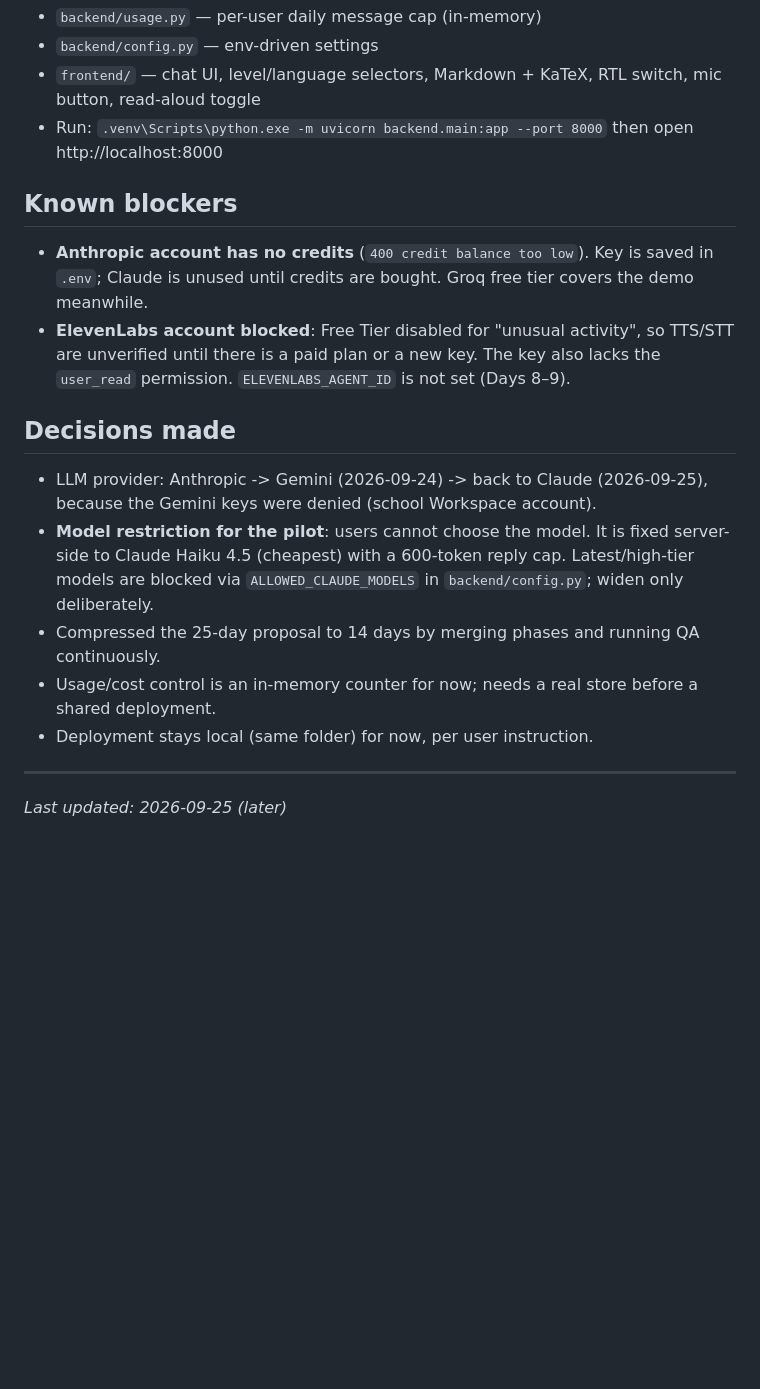
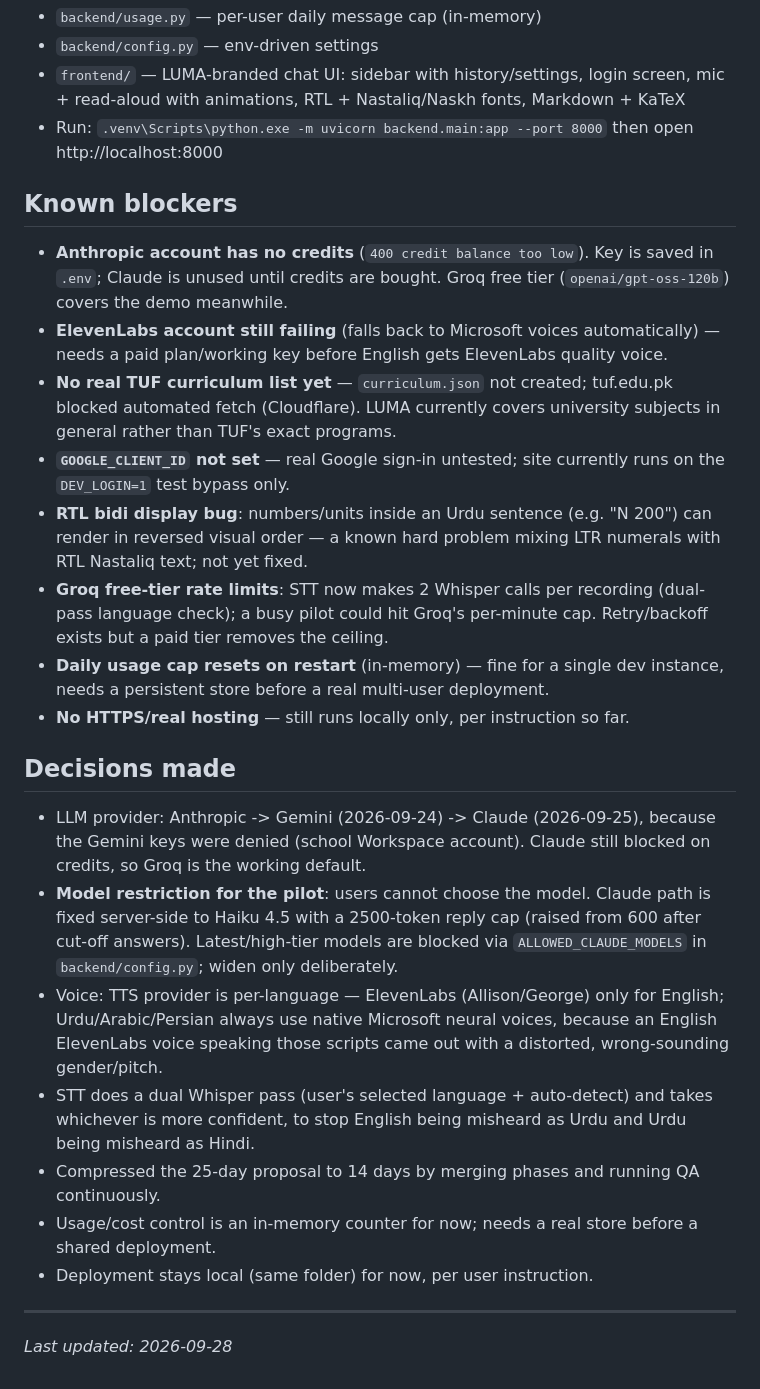
Before and after one commit to RafayHussain103525/AI_tutor, a Markdown page: PROGRESS.md, the part around one of its changes. GitHub-like rendering; blank space fills up the shorter version.

```diff
--- a/PROGRESS.md
+++ b/PROGRESS.md
@@ -32,20 +36,28 @@ Tracks the 14-day compressed plan against what's actually done. Updated after ev
 - `backend/usage.py` — per-user daily message cap (in-memory)
 - `backend/config.py` — env-driven settings
-- `frontend/` — chat UI, level/language selectors, Markdown + KaTeX, RTL switch, mic button, read-aloud toggle
+- `frontend/` — LUMA-branded chat UI: sidebar with history/settings, login screen, mic + read-aloud with animations, RTL + Nastaliq/Naskh fonts, Markdown + KaTeX
 - Run: `.venv\Scripts\python.exe -m uvicorn backend.main:app --port 8000` then open http://localhost:8000
 
 ## Known blockers
 
-- **Anthropic account has no credits** (`400 credit balance too low`). Key is saved in `.env`; Claude is unused until credits are bought. Groq free tier covers the demo meanwhile.
-- **ElevenLabs account blocked**: Free Tier disabled for "unusual activity", so TTS/STT are unverified until there is a paid plan or a new key. The key also lacks the `user_read` permission. `ELEVENLABS_AGENT_ID` is not set (Days 8–9).
+- **Anthropic account has no credits** (`400 credit balance too low`). Key is saved in `.env`; Claude is unused until credits are bought. Groq free tier (`openai/gpt-oss-120b`) covers the demo meanwhile.
+- **ElevenLabs account still failing** (falls back to Microsoft voices automatically) — needs a paid plan/working key before English gets ElevenLabs quality voice.
+- **No real TUF curriculum list yet** — `curriculum.json` not created; tuf.edu.pk blocked automated fetch (Cloudflare). LUMA currently covers university subjects in general rather than TUF's exact programs.
+- **`GOOGLE_CLIENT_ID` not set** — real Google sign-in untested; site currently runs on the `DEV_LOGIN=1` test bypass only.
+- **RTL bidi display bug**: numbers/units inside an Urdu sentence (e.g. "N 200") can render in reversed visual order — a known hard problem mixing LTR numerals with RTL Nastaliq text; not yet fixed.
+- **Groq free-tier rate limits**: STT now makes 2 Whisper calls per recording (dual-pass language check); a busy pilot could hit Groq's per-minute cap. Retry/backoff exists but a paid tier removes the ceiling.
+- **Daily usage cap resets on restart** (in-memory) — fine for a single dev instance, needs a persistent store before a real multi-user deployment.
+- **No HTTPS/real hosting** — still runs locally only, per instruction so far.
 
 ## Decisions made
 
-- LLM provider: Anthropic -> Gemini (2026-09-24) -> back to Claude (2026-09-25), because the Gemini keys were denied (school Workspace account).
-- **Model restriction for the pilot**: users cannot choose the model. It is fixed server-side to Claude Haiku 4.5 (cheapest) with a 600-token reply cap. Latest/high-tier models are blocked via `ALLOWED_CLAUDE_MODELS` in `backend/config.py`; widen only deliberately.
+- LLM provider: Anthropic -> Gemini (2026-09-24) -> Claude (2026-09-25), because the Gemini keys were denied (school Workspace account). Claude still blocked on credits, so Groq is the working default.
+- **Model restriction for the pilot**: users cannot choose the model. Claude path is fixed server-side to Haiku 4.5 with a 2500-token reply cap (raised from 600 after cut-off answers). Latest/high-tier models are blocked via `ALLOWED_CLAUDE_MODELS` in `backend/config.py`; widen only deliberately.
+- Voice: TTS provider is per-language — ElevenLabs (Allison/George) only for English; Urdu/Arabic/Persian always use native Microsoft neural voices, because an English ElevenLabs voice speaking those scripts came out with a distorted, wrong-sounding gender/pitch.
+- STT does a dual Whisper pass (user's selected language + auto-detect) and takes whichever is more confident, to stop English being misheard as Urdu and Urdu being misheard as Hindi.
 - Compressed the 25-day proposal to 14 days by merging phases and running QA continuously.
 - Usage/cost control is an in-memory counter for now; needs a real store before a shared deployment.
 - Deployment stays local (same folder) for now, per user instruction.
 
 ---
-*Last updated: 2026-09-25 (later)*
+*Last updated: 2026-09-28*
```
Also changed, not shown: other parts of PROGRESS.md (+14 -10 lines).
